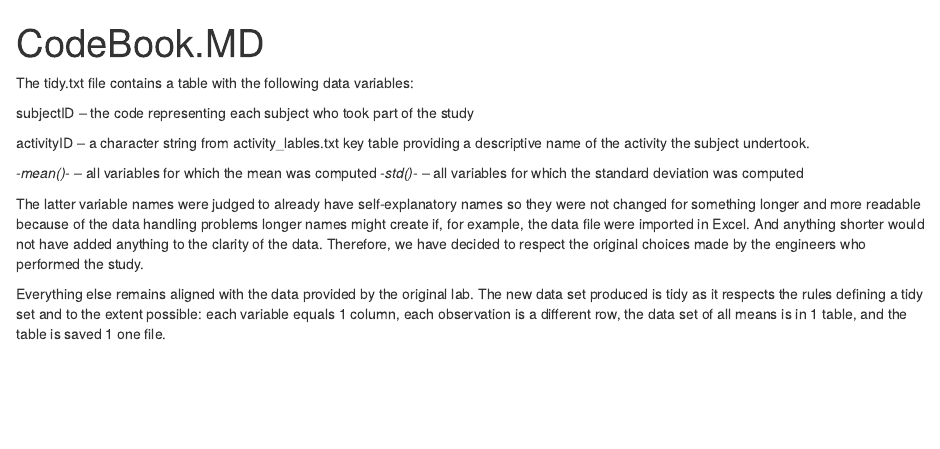
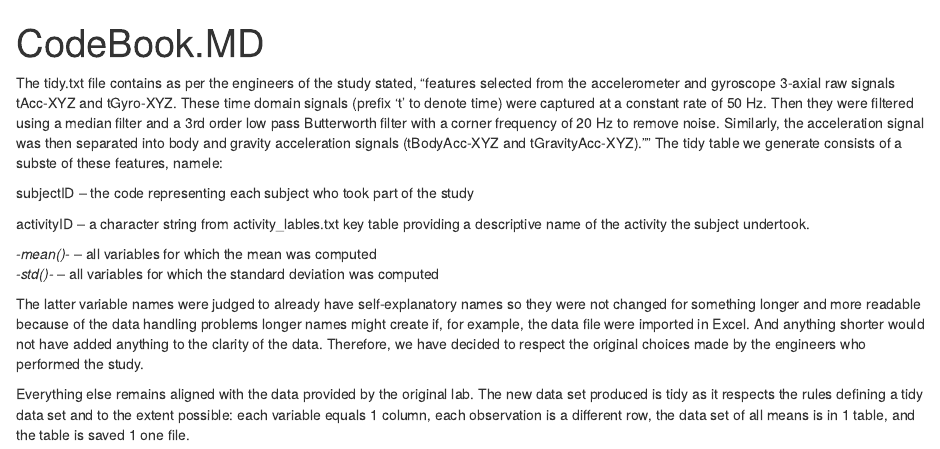
Before and after one commit to phasedephase/cleaningdata, an R Markdown document (CodeBook.Rmd): the page in a window 1100 px wide, from its top. Rendered offline with R 4.5, knitr and Pandoc, with nearby package versions.

Commit message:
more cosmetic changes

```diff
--- a/CodeBook.Rmd
+++ b/CodeBook.Rmd
@@ -3,14 +3,22 @@ title: "CodeBook.MD"
 output: html_document
 ---
 
-The tidy.txt file contains a table with the following data variables:
+The tidy.txt file contains as per the engineers of the study stated, "features
+selected from the accelerometer and gyroscope 3-axial raw signals tAcc-XYZ and
+tGyro-XYZ. These time domain signals (prefix 't' to denote time) were captured
+at a constant rate of 50 Hz. Then they were filtered using a median filter and
+a 3rd order low pass Butterworth filter with a corner frequency of 20 Hz to
+remove noise. Similarly, the acceleration signal was then separated into body
+and gravity acceleration signals (tBodyAcc-XYZ and tGravityAcc-XYZ).""  The tidy
+table we generate consists of a subste of these features, namele:
 
-subjectID -- the code representing each subject who took part of the study
+
+subjectID -- the code representing each subject who took part of the study<br>
 
 activityID -- a character string from activity_lables.txt key table providing a
 descriptive name of the activity the subject undertook.
 
-*-mean()-* -- all variables for which the mean was computed
+*-mean()-* -- all variables for which the mean was computed<br>
 *-std()-* -- all variables for which the standard deviation was computed
 
 The latter variable names were judged to already have self-explanatory names so
@@ -21,7 +29,7 @@ clarity of the data. Therefore, we have decided to respect the original
 choices made by the engineers who performed the study.
 
 Everything else remains aligned with the data provided by the original lab. The
-new data set produced is tidy as it respects the rules defining a tidy set and
+new data set produced is tidy as it respects the rules defining a tidy data set and
 to the extent possible:  each variable equals 1 column, each observation is a
 different row, the data set of all means is in 1 table, and the table is saved
 1 one file.
```
